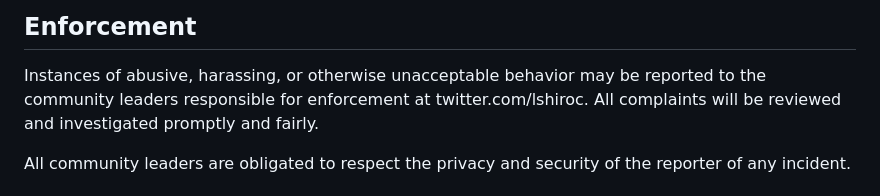
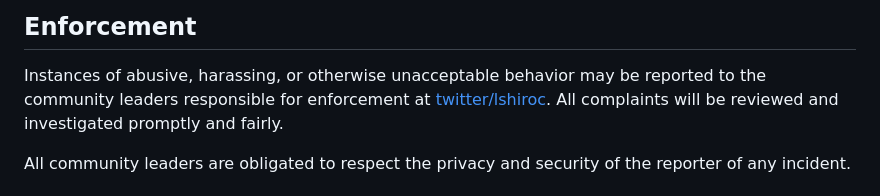
Before and after one commit to Lshiroc/leetcode-stats, a Markdown page: CODE_OF_CONDUCT.md, the part around the change. GitHub-like rendering.

```diff
--- a/CODE_OF_CONDUCT.md
+++ b/CODE_OF_CONDUCT.md
@@ -60,7 +60,7 @@ representative at an online or offline event.
 
 Instances of abusive, harassing, or otherwise unacceptable behavior may be
 reported to the community leaders responsible for enforcement at
-twitter.com/lshiroc.
+[twitter/lshiroc](https://twitter.com/lshiroc).
 All complaints will be reviewed and investigated promptly and fairly.
 
 All community leaders are obligated to respect the privacy and security of the
```
